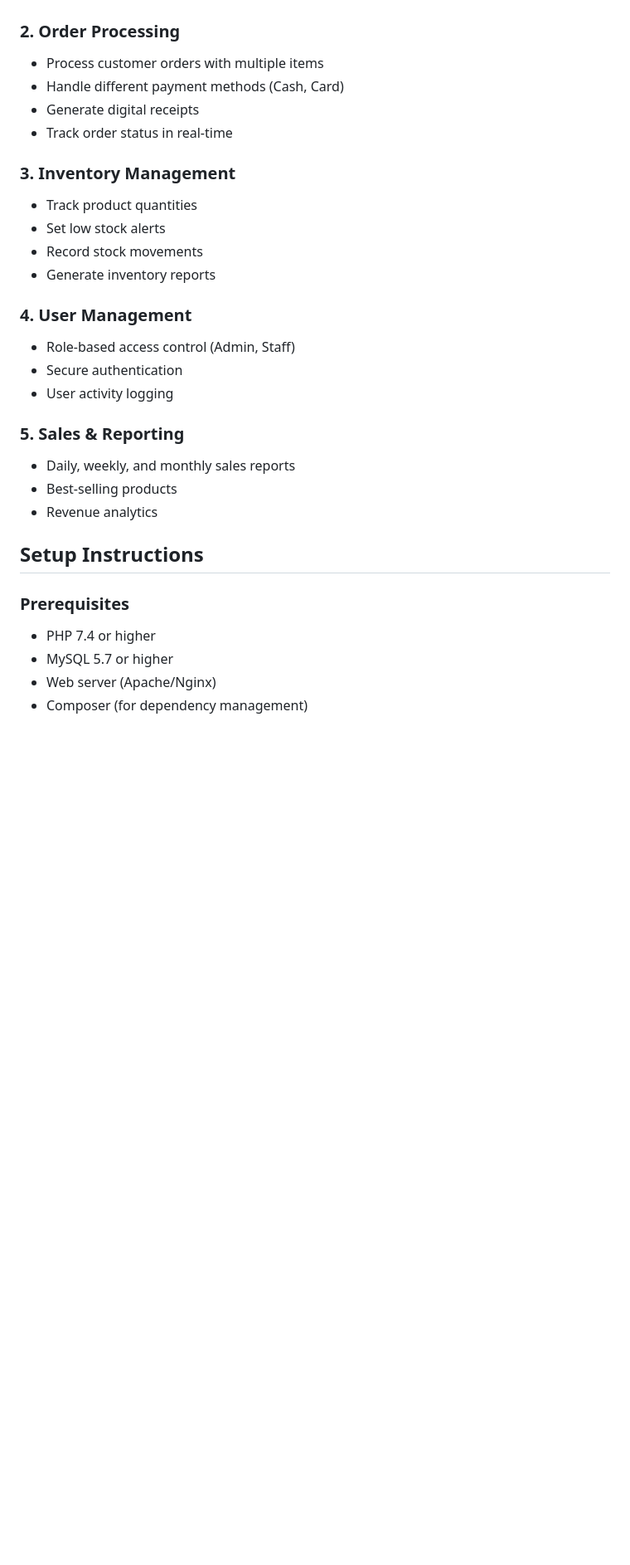
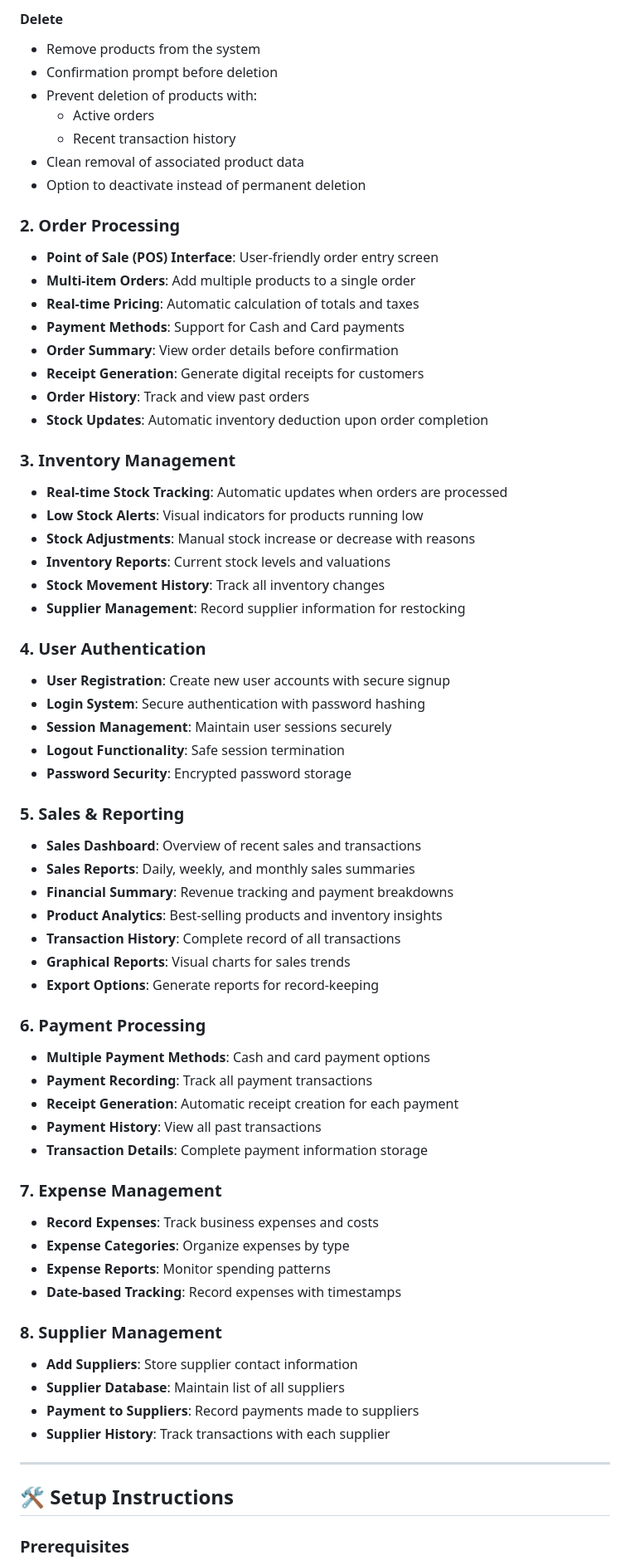
Before and after one commit to ItsMarielRequina/Coffeetown, a Markdown page: README.md, the part around one of its changes. Shown at 83% size. Drawn GitHub-style; blank space fills up the shorter version.

```diff
--- a/README.md
+++ b/README.md
@@ -13,31 +59,68 @@ CoffeeTown is a comprehensive coffee shop management system designed to handle i
+#### **Delete**
+- Remove products from the system
+- Confirmation prompt before deletion
+- Prevent deletion of products with:
+  - Active orders
+  - Recent transaction history
+- Clean removal of associated product data
+- Option to deactivate instead of permanent deletion
 
 ### 2. Order Processing
-- Process customer orders with multiple items
-- Handle different payment methods (Cash, Card)
-- Generate digital receipts
-- Track order status in real-time
+- **Point of Sale (POS) Interface**: User-friendly order entry screen
+- **Multi-item Orders**: Add multiple products to a single order
+- **Real-time Pricing**: Automatic calculation of totals and taxes
+- **Payment Methods**: Support for Cash and Card payments
+- **Order Summary**: View order details before confirmation
+- **Receipt Generation**: Generate digital receipts for customers
+- **Order History**: Track and view past orders
+- **Stock Updates**: Automatic inventory deduction upon order completion
 
 ### 3. Inventory Management
-- Track product quantities
-- Set low stock alerts
-- Record stock movements
-- Generate inventory reports
+- **Real-time Stock Tracking**: Automatic updates when orders are processed
+- **Low Stock Alerts**: Visual indicators for products running low
+- **Stock Adjustments**: Manual stock increase or decrease with reasons
+- **Inventory Reports**: Current stock levels and valuations
+- **Stock Movement History**: Track all inventory changes
+- **Supplier Management**: Record supplier information for restocking
 
-### 4. User Management
-- Role-based access control (Admin, Staff)
-- Secure authentication
-- User activity logging
+### 4. User Authentication
+- **User Registration**: Create new user accounts with secure signup
+- **Login System**: Secure authentication with password hashing
+- **Session Management**: Maintain user sessions securely
+- **Logout Functionality**: Safe session termination
+- **Password Security**: Encrypted password storage
 
 ### 5. Sales & Reporting
-- Daily, weekly, and monthly sales reports
-- Best-selling products
-- Revenue analytics
+- **Sales Dashboard**: Overview of recent sales and transactions
+- **Sales Reports**: Daily, weekly, and monthly sales summaries
+- **Financial Summary**: Revenue tracking and payment breakdowns
+- **Product Analytics**: Best-selling products and inventory insights
+- **Transaction History**: Complete record of all transactions
+- **Graphical Reports**: Visual charts for sales trends
+- **Export Options**: Generate reports for record-keeping
 
-## Setup Instructions
+### 6. Payment Processing
+- **Multiple Payment Methods**: Cash and card payment options
+- **Payment Recording**: Track all payment transactions
+- **Receipt Generation**: Automatic receipt creation for each payment
+- **Payment History**: View all past transactions
+- **Transaction Details**: Complete payment information storage
+
+### 7. Expense Management
+- **Record Expenses**: Track business expenses and costs
+- **Expense Categories**: Organize expenses by type
+- **Expense Reports**: Monitor spending patterns
+- **Date-based Tracking**: Record expenses with timestamps
+
+### 8. Supplier Management
+- **Add Suppliers**: Store supplier contact information
+- **Supplier Database**: Maintain list of all suppliers
+- **Payment to Suppliers**: Record payments made to suppliers
+- **Supplier History**: Track transactions with each supplier
+
+---
+
+## 🛠️ Setup Instructions
 
 ### Prerequisites
-- PHP 7.4 or higher
-- MySQL 5.7 or higher
-- Web server (Apache/Nginx)
-- Composer (for dependency management)
 
```
Also changed, not shown: other parts of README.md (+156 -65 lines).
